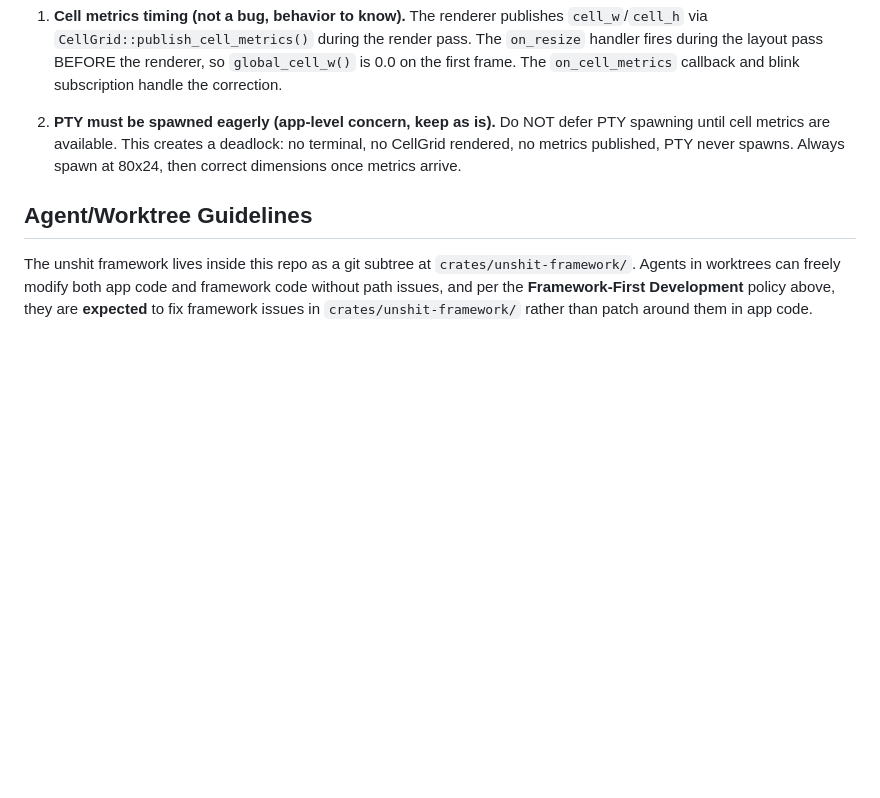
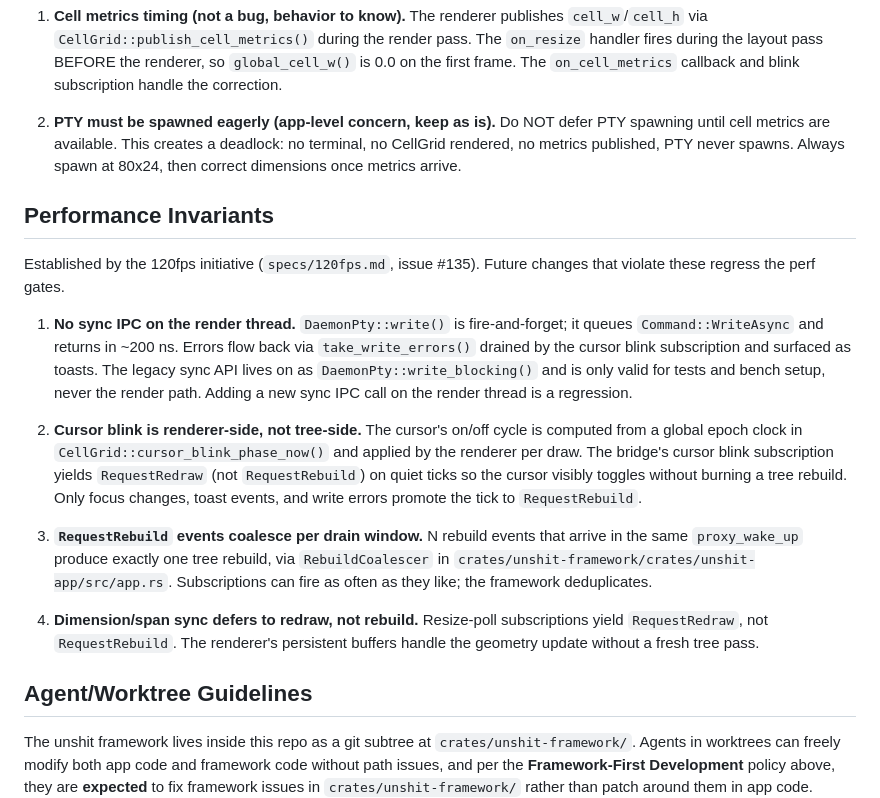
Before and after one commit to alangmartini/unshit-agentic-terminal-manager, a Markdown page: CLAUDE.md, the part around the change. Rendered like a GitHub page; blank space fills up the shorter version.

Commit message:
docs: record perf invariants from #135 Phase 1 and Phase 2
Adds a Performance Invariants section to CLAUDE.md so future changes
that would regress the 120fps gates are caught at review time:

* No sync IPC on the render thread (Phase 2)
* Cursor blink is renderer-side, not tree-side (Phase 1)
* RequestRebuild events coalesce per drain window (Phase 1)
* Dimension/span sync defers to redraw, not rebuild (Phase 1)

Per spec section 11 (Done Definition).

```diff
--- a/CLAUDE.md
+++ b/CLAUDE.md
@@ -53,6 +53,18 @@ Issues in `crates/unshit-framework/` that currently require care in the app. Pre
 1. **Cell metrics timing (not a bug, behavior to know).** The renderer publishes `cell_w`/`cell_h` via `CellGrid::publish_cell_metrics()` during the render pass. The `on_resize` handler fires during the layout pass BEFORE the renderer, so `global_cell_w()` is 0.0 on the first frame. The `on_cell_metrics` callback and blink subscription handle the correction.
 
 2. **PTY must be spawned eagerly (app-level concern, keep as is).** Do NOT defer PTY spawning until cell metrics are available. This creates a deadlock: no terminal, no CellGrid rendered, no metrics published, PTY never spawns. Always spawn at 80x24, then correct dimensions once metrics arrive.
+
+## Performance Invariants
+
+Established by the 120fps initiative (`specs/120fps.md`, issue #135). Future changes that violate these regress the perf gates.
+
+1. **No sync IPC on the render thread.** `DaemonPty::write()` is fire-and-forget; it queues `Command::WriteAsync` and returns in ~200 ns. Errors flow back via `take_write_errors()` drained by the cursor blink subscription and surfaced as toasts. The legacy sync API lives on as `DaemonPty::write_blocking()` and is only valid for tests and bench setup, never the render path. Adding a new sync IPC call on the render thread is a regression.
+
+2. **Cursor blink is renderer-side, not tree-side.** The cursor's on/off cycle is computed from a global epoch clock in `CellGrid::cursor_blink_phase_now()` and applied by the renderer per draw. The bridge's cursor blink subscription yields `RequestRedraw` (not `RequestRebuild`) on quiet ticks so the cursor visibly toggles without burning a tree rebuild. Only focus changes, toast events, and write errors promote the tick to `RequestRebuild`.
+
+3. **`RequestRebuild` events coalesce per drain window.** N rebuild events that arrive in the same `proxy_wake_up` produce exactly one tree rebuild, via `RebuildCoalescer` in `crates/unshit-framework/crates/unshit-app/src/app.rs`. Subscriptions can fire as often as they like; the framework deduplicates.
+
+4. **Dimension/span sync defers to redraw, not rebuild.** Resize-poll subscriptions yield `RequestRedraw`, not `RequestRebuild`. The renderer's persistent buffers handle the geometry update without a fresh tree pass.
 
 ## Agent/Worktree Guidelines
 
```
